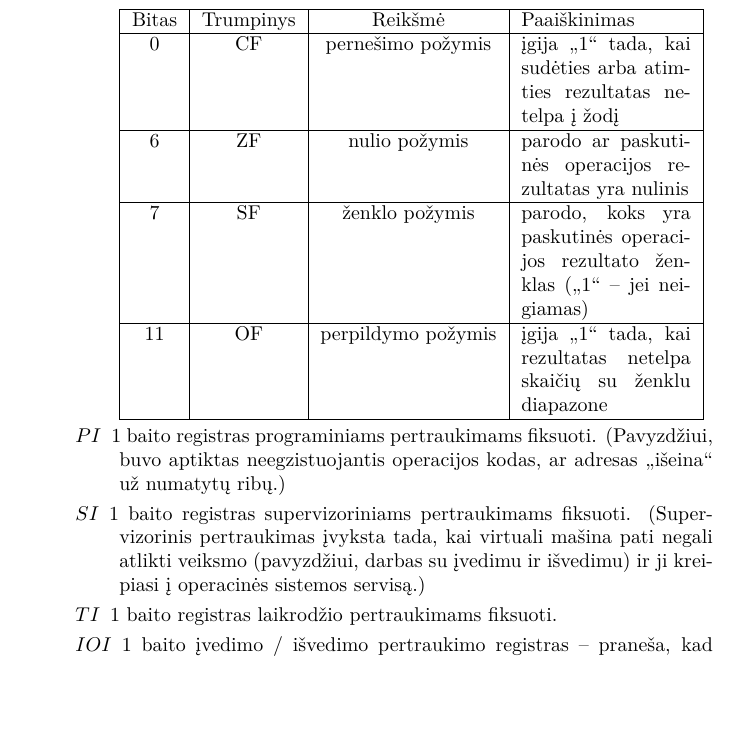
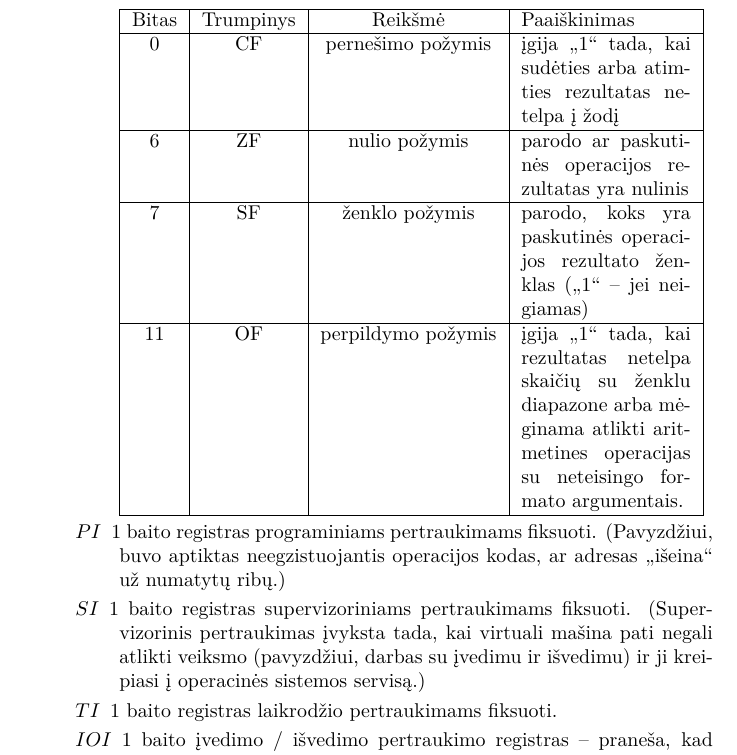
Before and after one commit to vakaras/OS, a LaTeX document (doc/Emulator/main.tex, which reads doc/Emulator/rm.tex): part of page 3 of 7, cut so that both start at the same text, the shorter picture padded with empty space. Compiled offline with XeLaTeX.

Commit message:
Patikslintas OF.

```diff
--- a/doc/Emulator/rm.tex
+++ b/doc/Emulator/rm.tex
@@ -64,7 +64,8 @@
          %10 & DF & & \\
           \hline
           11 & OF & perpildymo požymis & įgija „1“ tada, kai rezultatas
-          netelpa skaičių su ženklu diapazone
+          netelpa skaičių su ženklu diapazone arba mėginama atlikti
+          aritmetines operacijas su neteisingo formato argumentais.
           %& \verb|(((sk1&(1<<7))==(sk2&(1<<7)))&&|
           %  \verb|((sk1&(1<<7))==((sk1+sk2)&(1<<7))))|
           \\
```
